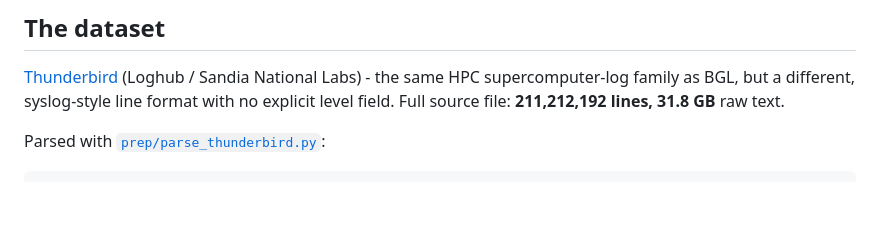
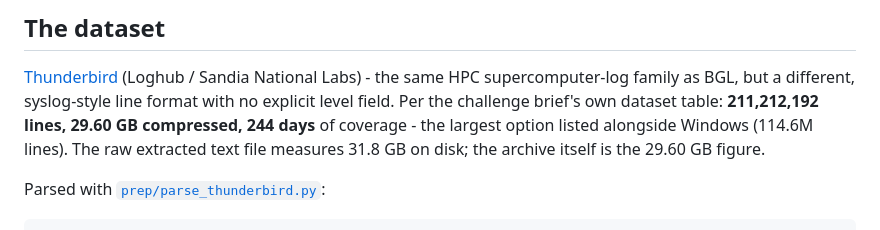
Before and after one commit to ApparentlyTejas/incident-lens, a Markdown page: docs/HUGE_DATASET.md, the part around the change. Drawn GitHub-style; blank space fills up the shorter version.

Commit message:
cite the official brief's own dataset table numbers for thunderbird

```diff
--- a/docs/HUGE_DATASET.md
+++ b/docs/HUGE_DATASET.md
@@ -9,7 +9,9 @@ docstring for why that isolation is deliberate.
 
 [Thunderbird](https://zenodo.org/records/8196385) (Loghub / Sandia National Labs) - the same HPC
 supercomputer-log family as BGL, but a different, syslog-style line format with no explicit level
-field. Full source file: **211,212,192 lines, 31.8 GB** raw text.
+field. Per the challenge brief's own dataset table: **211,212,192 lines, 29.60 GB compressed,
+244 days** of coverage - the largest option listed alongside Windows (114.6M lines). The raw
+extracted text file measures 31.8 GB on disk; the archive itself is the 29.60 GB figure.
 
 Parsed with [`prep/parse_thunderbird.py`](../prep/parse_thunderbird.py):
 
```
